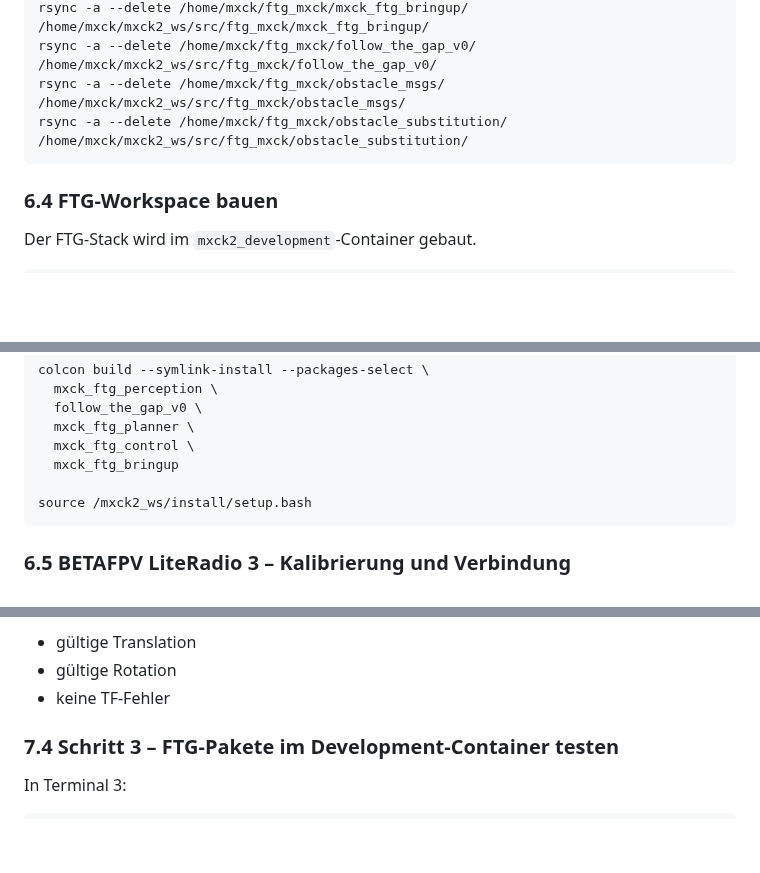
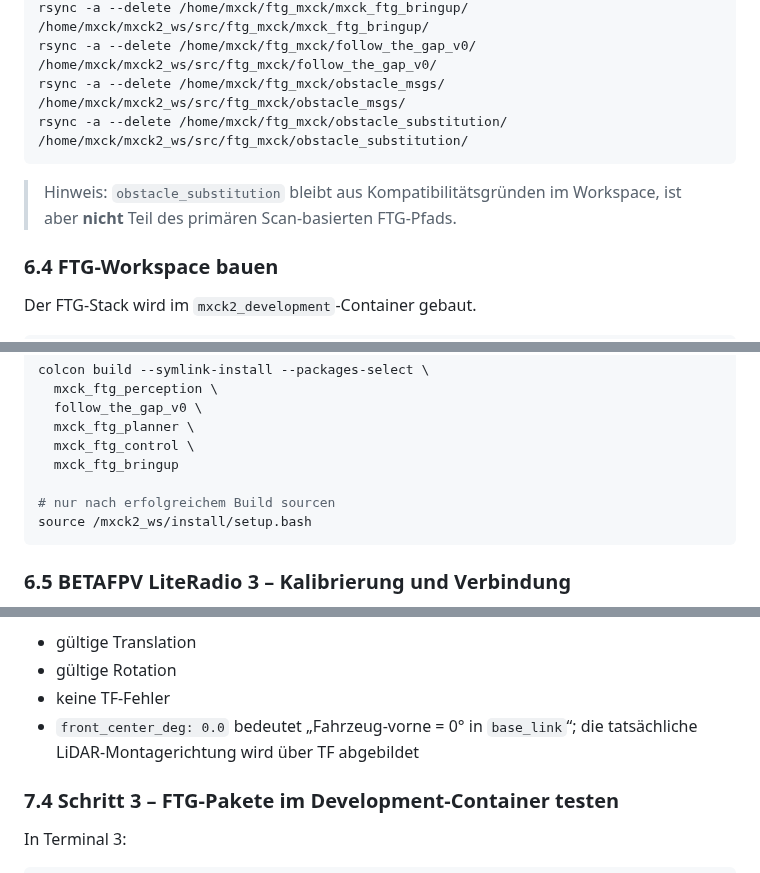
Before and after one commit to OmarMElalami/ftg_mxck, a Markdown page: README.md, 3 parts joined by grey strips. Drawn GitHub-style; blank space fills up the shorter version.

Commit message:
Clarify TF front-center note and legacy package status in README
Agent-Logs-Url: https://github.com/OmarMElalami/ftg_mxck/sessions/8485fe49-f7eb-4f6d-af2f-e6fdde647621

Co-authored-by: OmarMElalami <100409092+OmarMElalami@users.noreply.github.com>

````diff
--- a/README.md
+++ b/README.md
@@ -339,6 +339,9 @@ rsync -a --delete /home/mxck/ftg_mxck/obstacle_msgs/         /home/mxck/mxck2_ws
 rsync -a --delete /home/mxck/ftg_mxck/obstacle_substitution/ /home/mxck/mxck2_ws/src/ftg_mxck/obstacle_substitution/
 ```
 
+> Hinweis: `obstacle_substitution` bleibt aus Kompatibilitätsgründen im Workspace,
+> ist aber **nicht** Teil des primären Scan-basierten FTG-Pfads.
+
 ### 6.4 FTG-Workspace bauen
 
 Der FTG-Stack wird im `mxck2_development`-Container gebaut.
@@ -358,6 +361,7 @@ colcon build --symlink-install --packages-select \
   mxck_ftg_control \
   mxck_ftg_bringup
 
+# nur nach erfolgreichem Build sourcen
 source /mxck2_ws/install/setup.bash
 ```
 
@@ -509,6 +513,8 @@ Erwartung:
 - gültige Translation
 - gültige Rotation
 - keine TF-Fehler
+- `front_center_deg: 0.0` bedeutet „Fahrzeug-vorne = 0° in `base_link`“;
+  die tatsächliche LiDAR-Montagerichtung wird über TF abgebildet
 
 ### 7.4 Schritt 3 – FTG-Pakete im Development-Container testen
 
````
